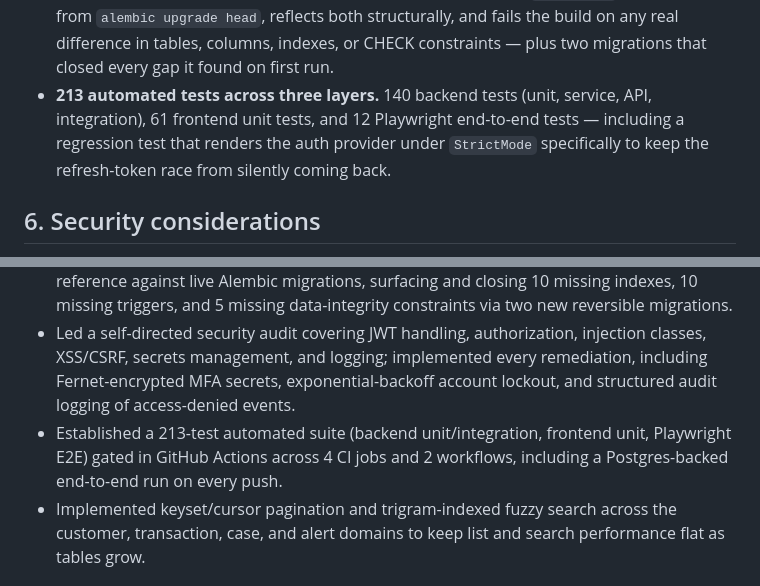
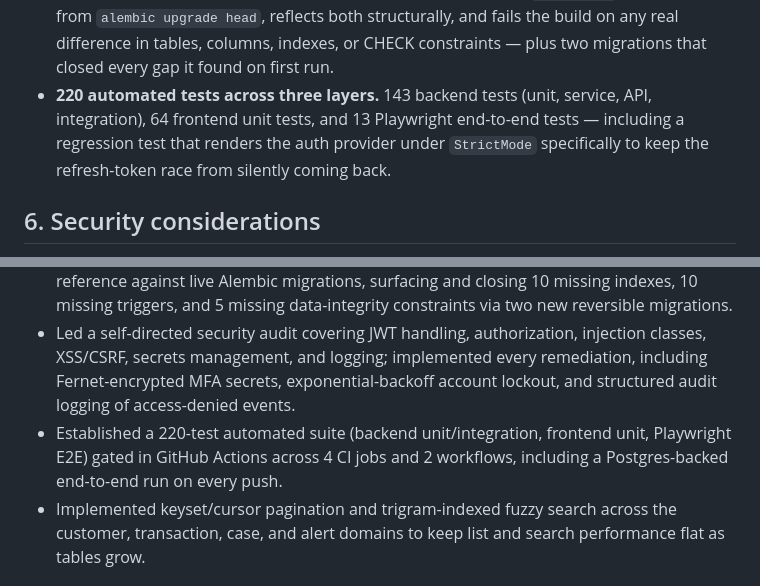
Before and after one commit to privlin-lgtm/fintech-operations-dashboard, a Markdown page: CASE_STUDY.md, 2 parts joined by grey strips. Drawn GitHub-style.

```diff
--- a/CASE_STUDY.md
+++ b/CASE_STUDY.md
@@ -116,7 +116,7 @@ Each of these closes a specific gap above — none of them are speculative harde
 *Alert triage — a critical sanctions-match alert with resolve and escalate-to-case actions, each writing to the audit log.*
 - **httpOnly, single-use, rotating refresh tokens.** Access tokens live in memory on the client and carry a `token_version` claim for immediate revocation on logout. The refresh token never reaches JavaScript at all — it's a path-scoped httpOnly cookie, rotated and invalidated on every use, with a single-flight lock shared across every code path that might need a fresh token.
 - **A schema-drift CI gate.** A script that builds one database from `schema.sql` and another from `alembic upgrade head`, reflects both structurally, and fails the build on any real difference in tables, columns, indexes, or CHECK constraints — plus two migrations that closed every gap it found on first run.
-- **213 automated tests across three layers.** 140 backend tests (unit, service, API, integration), 61 frontend unit tests, and 12 Playwright end-to-end tests — including a regression test that renders the auth provider under `StrictMode` specifically to keep the refresh-token race from silently coming back.
+- **220 automated tests across three layers.** 143 backend tests (unit, service, API, integration), 64 frontend unit tests, and 13 Playwright end-to-end tests — including a regression test that renders the auth provider under `StrictMode` specifically to keep the refresh-token race from silently coming back.
 
 ## 6. Security considerations
 
@@ -161,7 +161,7 @@ Ready to drop into a resume or LinkedIn project entry — each one is a real, ve
 - Migrated session authentication from JSON-body refresh tokens to httpOnly rotating cookies; diagnosed and fixed a React 18 StrictMode concurrency race against the single-use token via a shared single-flight refresh lock.
 - Built a custom schema-drift CI check that structurally diffs a hand-maintained schema reference against live Alembic migrations, surfacing and closing 10 missing indexes, 10 missing triggers, and 5 missing data-integrity constraints via two new reversible migrations.
 - Led a self-directed security audit covering JWT handling, authorization, injection classes, XSS/CSRF, secrets management, and logging; implemented every remediation, including Fernet-encrypted MFA secrets, exponential-backoff account lockout, and structured audit logging of access-denied events.
-- Established a 213-test automated suite (backend unit/integration, frontend unit, Playwright E2E) gated in GitHub Actions across 4 CI jobs and 2 workflows, including a Postgres-backed end-to-end run on every push.
+- Established a 220-test automated suite (backend unit/integration, frontend unit, Playwright E2E) gated in GitHub Actions across 4 CI jobs and 2 workflows, including a Postgres-backed end-to-end run on every push.
 - Implemented keyset/cursor pagination and trigram-indexed fuzzy search across the customer, transaction, case, and alert domains to keep list and search performance flat as tables grow.
 
 ## 10. Interview talking points
```
Also changed, not shown: other parts of CASE_STUDY.md (+5 -5 lines), docs/screenshots/case-queue.png, 14 other files.
